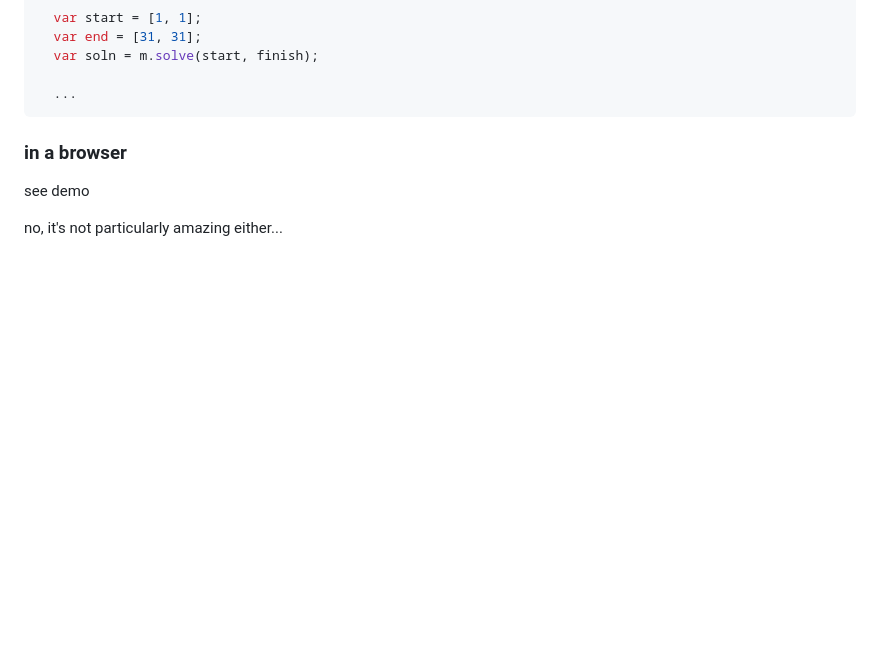
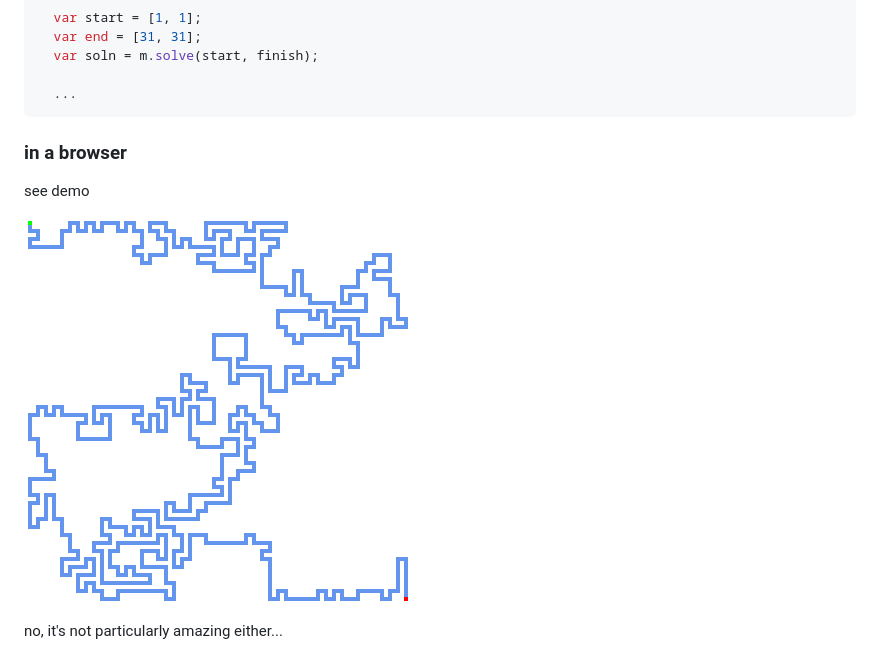
Before and after one commit to erniehs-zz/amaze, a Markdown page: README.md, the part around the change. GitHub-like rendering; pictures changed too: demo/demo.png (added); blank space fills up the shorter version.

Commit message:
demo picture

```diff
--- a/README.md
+++ b/README.md
@@ -23,4 +23,6 @@ generally a good idea to have a maze with odd number for width, height.  does no
 
 see demo
 
+![a maze...](demo/demo.png)
+
 no, it's not particularly amazing either...
```
